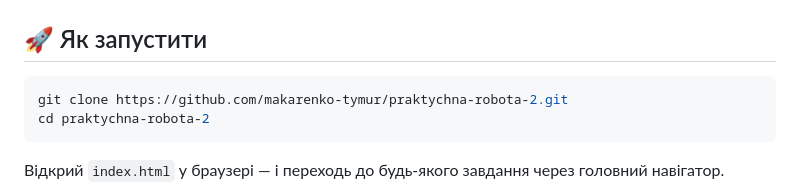
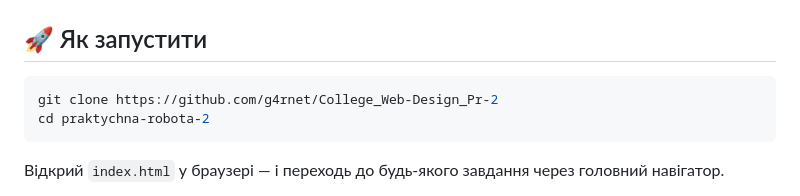
Before and after one commit to g4rnet/College_Web-Design_Pr-2, a Markdown page: README.md, the part around the change. Rendered like a GitHub page.

Commit message:
Change GitHub repository link in README
Updated repository URL for cloning instructions.

````diff
--- a/README.md
+++ b/README.md
@@ -240,7 +240,7 @@
 ## 🚀 Як запустити
 
 ```bash
-git clone https://github.com/makarenko-tymur/praktychna-robota-2.git
+git clone https://github.com/g4rnet/College_Web-Design_Pr-2
 cd praktychna-robota-2
 ```
 
````
